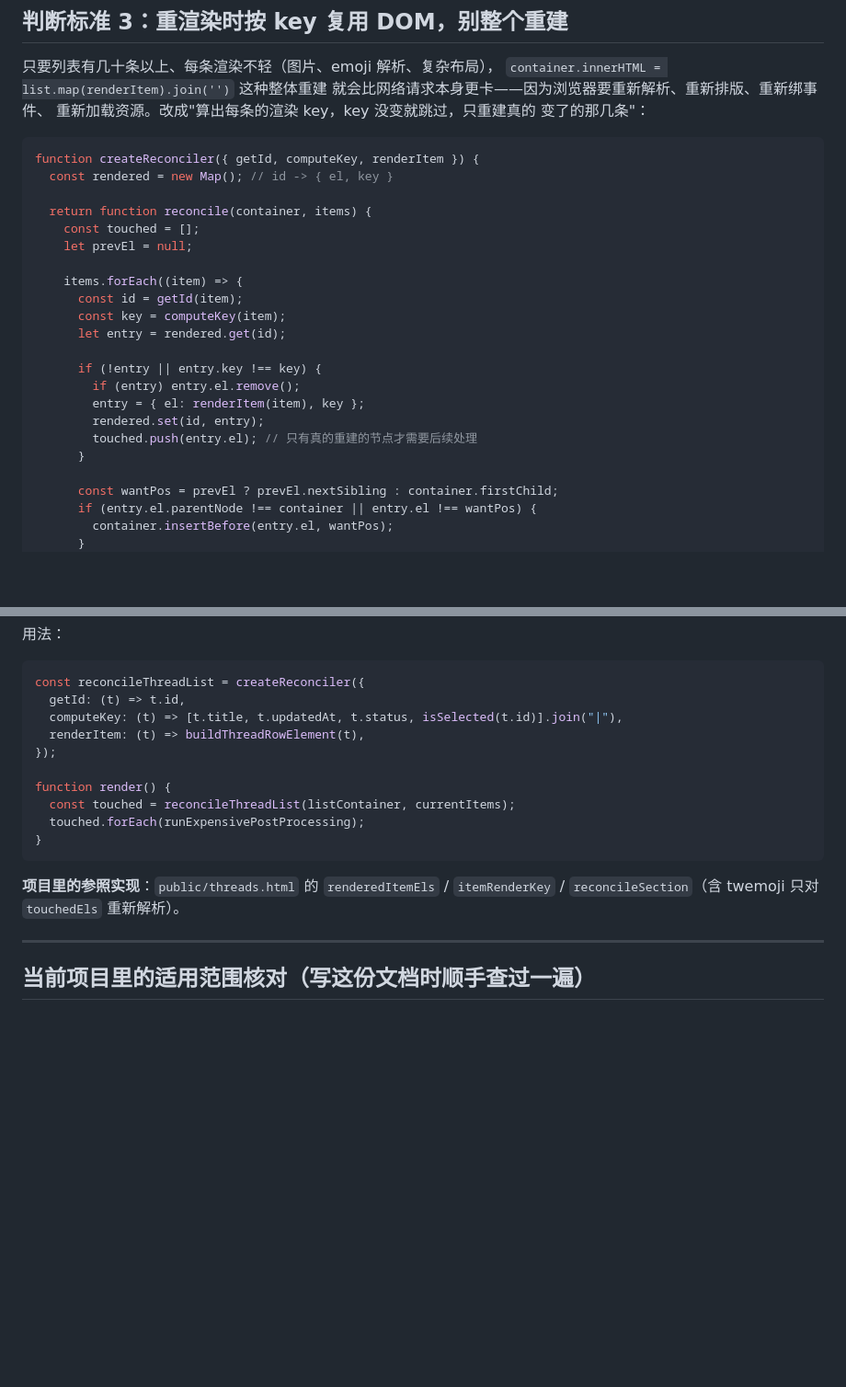
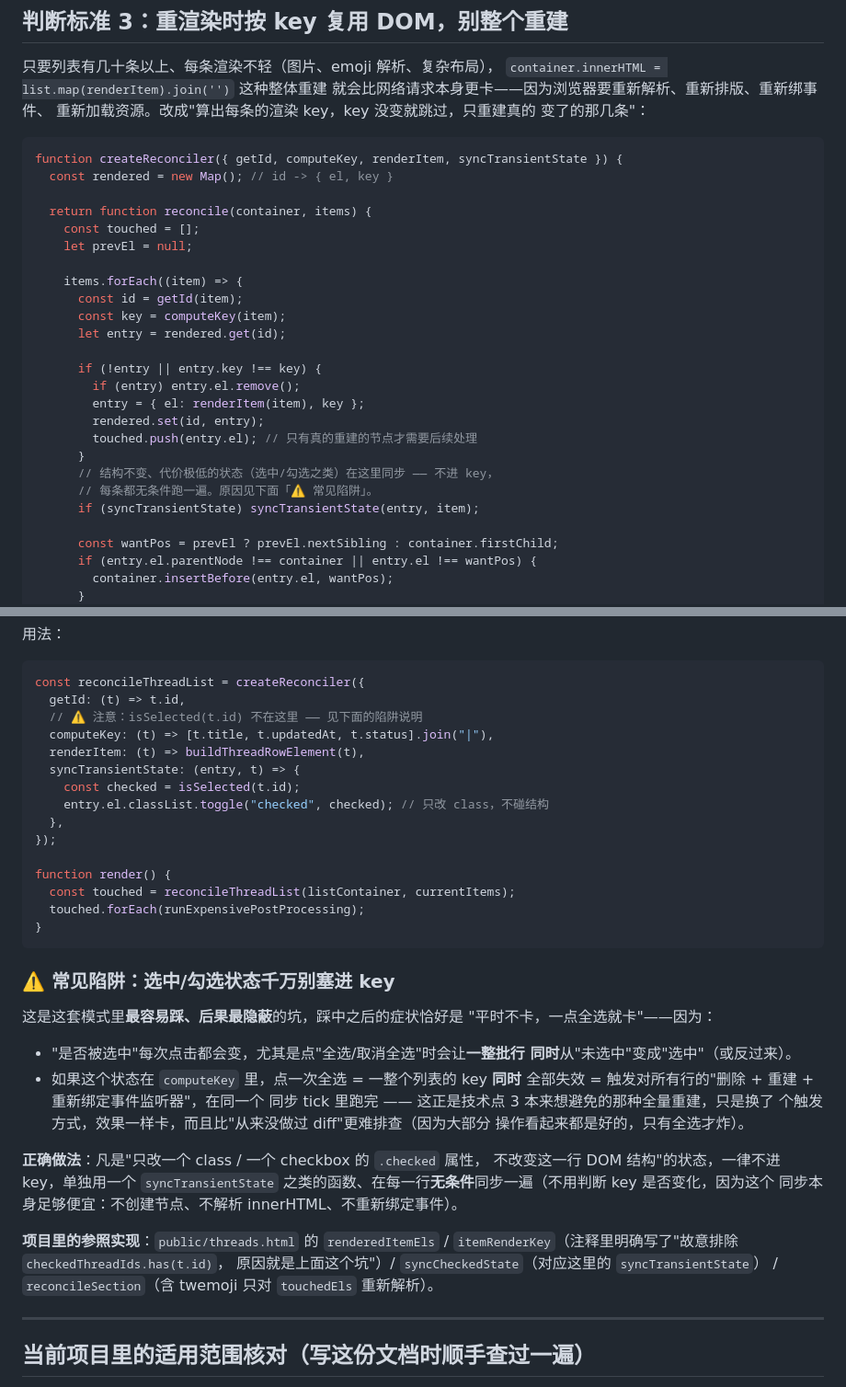
Before and after one commit to HeyVIP-csteam/inrtg_control, a Markdown page: PATTERNS-bulk-list-operations.md, 2 parts joined by grey strips. Shown at 92% size. GitHub-like rendering; blank space fills up the shorter version.

````diff
--- a/PATTERNS-bulk-list-operations.md
+++ b/PATTERNS-bulk-list-operations.md
@@ -93,7 +93,7 @@ async function bulkRunLimited(ids, worker, batchSize = 20) {
 变了的那几条"：
 
 ```js
-function createReconciler({ getId, computeKey, renderItem }) {
+function createReconciler({ getId, computeKey, renderItem, syncTransientState }) {
   const rendered = new Map(); // id -> { el, key }
 
   return function reconcile(container, items) {
@@ -111,6 +111,9 @@ function createReconciler({ getId, computeKey, renderItem }) {
         rendered.set(id, entry);
         touched.push(entry.el); // 只有真的重建的节点才需要后续处理
       }
+      // 结构不变、代价极低的状态（选中/勾选之类）在这里同步 —— 不进 key，
+      // 每条都无条件跑一遍。原因见下面「⚠️ 常见陷阱」。
+      if (syncTransientState) syncTransientState(entry, item);
 
       const wantPos = prevEl ? prevEl.nextSibling : container.firstChild;
       if (entry.el.parentNode !== container || entry.el !== wantPos) {
@@ -138,8 +141,13 @@ function createReconciler({ getId, computeKey, renderItem }) {
 ```js
 const reconcileThreadList = createReconciler({
   getId: (t) => t.id,
-  computeKey: (t) => [t.title, t.updatedAt, t.status, isSelected(t.id)].join("|"),
+  // ⚠️ 注意：isSelected(t.id) 不在这里 —— 见下面的陷阱说明
+  computeKey: (t) => [t.title, t.updatedAt, t.status].join("|"),
   renderItem: (t) => buildThreadRowElement(t),
+  syncTransientState: (entry, t) => {
+    const checked = isSelected(t.id);
+    entry.el.classList.toggle("checked", checked); // 只改 class，不碰结构
+  },
 });
 
 function render() {
@@ -148,8 +156,28 @@ function render() {
 }
 ```
 
+### ⚠️ 常见陷阱：选中/勾选状态千万别塞进 key
+
+这是这套模式里**最容易踩、后果最隐蔽**的坑，踩中之后的症状恰好是
+"平时不卡，一点全选就卡"——因为：
+
+- "是否被选中"每次点击都会变，尤其是点"全选/取消全选"时会让**一整批行
+  同时**从"未选中"变成"选中"（或反过来）。
+- 如果这个状态在 `computeKey` 里，点一次全选 = 一整个列表的 key **同时**
+  全部失效 = 触发对所有行的"删除 + 重建 + 重新绑定事件监听器"，在同一个
+  同步 tick 里跑完 —— 这正是技术点 3 本来想避免的那种全量重建，只是换了
+  个触发方式，效果一样卡，而且比"从来没做过 diff"更难排查（因为大部分
+  操作看起来都是好的，只有全选才炸）。
+
+**正确做法**：凡是"只改一个 class / 一个 checkbox 的 `.checked` 属性，
+不改变这一行 DOM 结构"的状态，一律不进 key，单独用一个 `syncTransientState`
+之类的函数、在每一行**无条件**同步一遍（不用判断 key 是否变化，因为这个
+同步本身足够便宜：不创建节点、不解析 innerHTML、不重新绑定事件）。
+
 **项目里的参照实现**：`public/threads.html` 的 `renderedItemEls` /
-`itemRenderKey` / `reconcileSection`（含 twemoji 只对 `touchedEls` 重新解析）。
+`itemRenderKey`（注释里明确写了"故意排除 `checkedThreadIds.has(t.id)`，
+原因就是上面这个坑"）/ `syncCheckedState`（对应这里的 `syncTransientState`）
+/ `reconcileSection`（含 twemoji 只对 `touchedEls` 重新解析）。
 
 ---
 
````
